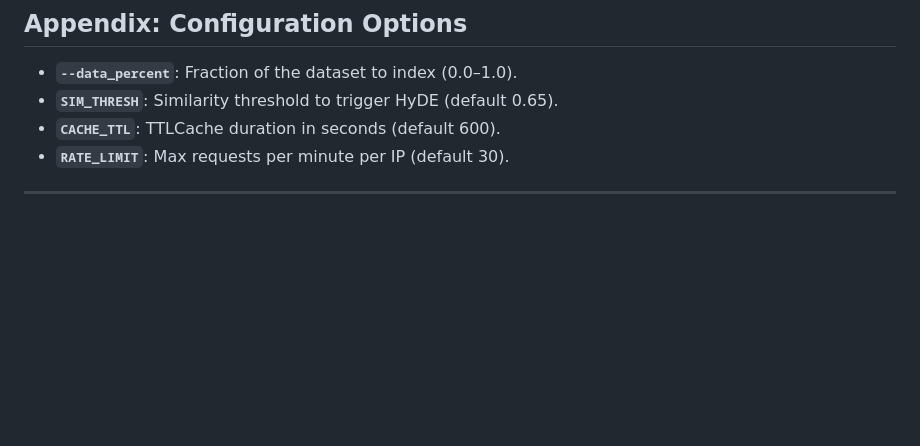
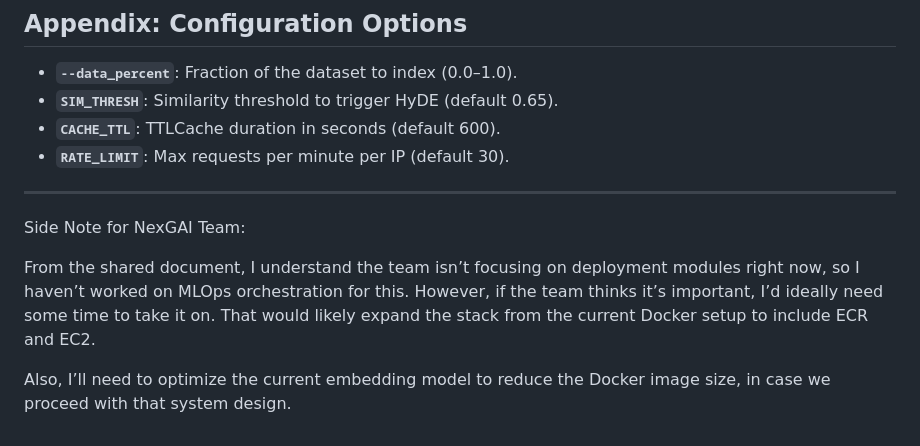
Before and after one commit to PG-9-9/NexgAI, a Markdown page: README.md, the part around the change. Drawn GitHub-style; blank space fills up the shorter version.

Commit message:
Added Notes on MLOps

```diff
--- a/README.md
+++ b/README.md
@@ -260,3 +260,9 @@ python store_index.py --data_percent 0.1
 * **`RATE_LIMIT`**: Max requests per minute per IP (default 30).
 
 ---
+
+Side Note for NexGAI Team:
+
+From the shared document, I understand the team isn’t focusing on deployment modules right now, so I haven’t worked on MLOps orchestration for this. However, if the team thinks it’s important, I’d ideally need some time to take it on. That would likely expand the stack from the current Docker setup to include ECR and EC2.
+
+Also, I’ll need to optimize the current embedding model to reduce the Docker image size, in case we proceed with that system design.
```
